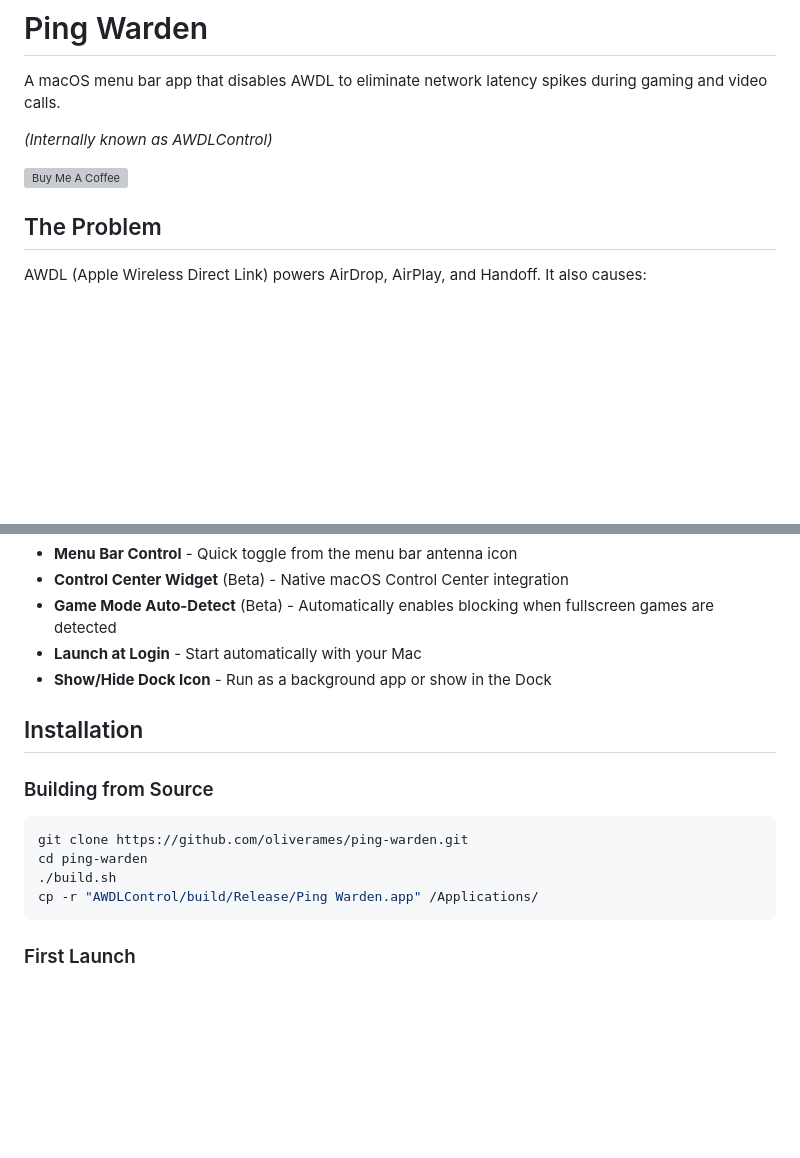
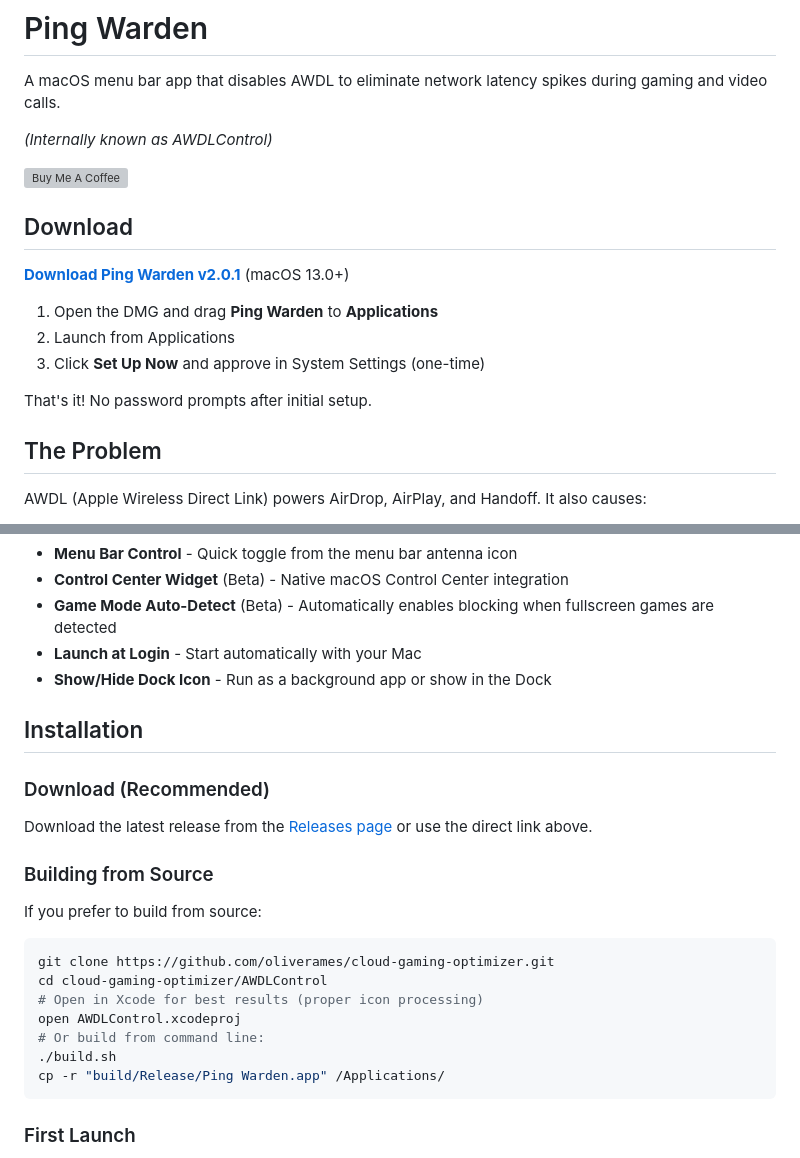
Before and after one commit to oliverames/ping-warden, a Markdown page: README.md, 2 parts joined by grey strips. Rendered like a GitHub page; blank space fills up the shorter version; grey boxes are pictures that could not be loaded.

Commit message:
docs: Add download section to README for v2.0.1 release
- Add prominent download link at top of README
- Update installation section to recommend download over building
- Fix repo URL in build instructions

Co-Authored-By: Claude Opus 4.5 <noreply@anthropic.com>

````diff
--- a/README.md
+++ b/README.md
@@ -5,6 +5,16 @@ A macOS menu bar app that disables AWDL to eliminate network latency spikes duri
 *(Internally known as AWDLControl)*
 
 <a href="https://www.buymeacoffee.com/oliverames" target="_blank"><img src="https://cdn.buymeacoffee.com/buttons/v2/arial-yellow.png" alt="Buy Me A Coffee" style="height: 60px !important;width: 217px !important;" ></a>
+
+## Download
+
+**[Download Ping Warden v2.0.1](https://github.com/oliverames/cloud-gaming-optimizer/releases/latest/download/Ping.Warden.dmg)** (macOS 13.0+)
+
+1. Open the DMG and drag **Ping Warden** to **Applications**
+2. Launch from Applications
+3. Click **Set Up Now** and approve in System Settings (one-time)
+
+That's it! No password prompts after initial setup.
 
 ## The Problem
 
@@ -37,13 +47,22 @@ Ping Warden keeps AWDL disabled with **<1ms response time** and **0% CPU** when
 
 ## Installation
 
+### Download (Recommended)
+
+Download the latest release from the [Releases page](https://github.com/oliverames/cloud-gaming-optimizer/releases/latest) or use the direct link above.
+
 ### Building from Source
 
+If you prefer to build from source:
+
 ```bash
-git clone https://github.com/oliverames/ping-warden.git
-cd ping-warden
+git clone https://github.com/oliverames/cloud-gaming-optimizer.git
+cd cloud-gaming-optimizer/AWDLControl
+# Open in Xcode for best results (proper icon processing)
+open AWDLControl.xcodeproj
+# Or build from command line:
 ./build.sh
-cp -r "AWDLControl/build/Release/Ping Warden.app" /Applications/
+cp -r "build/Release/Ping Warden.app" /Applications/
 ```
 
 ### First Launch
````
